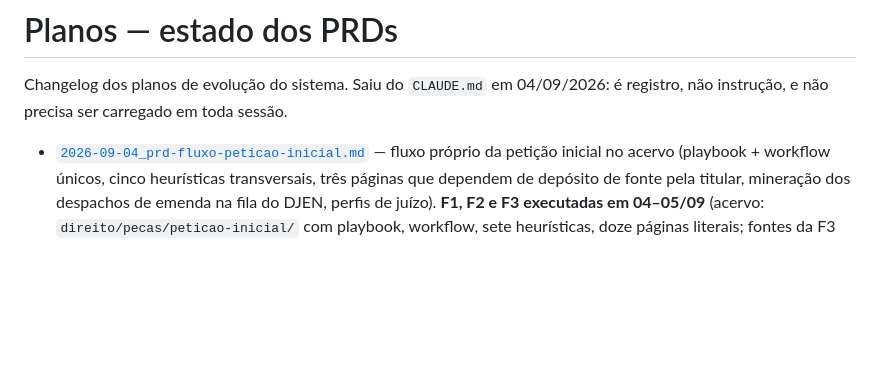
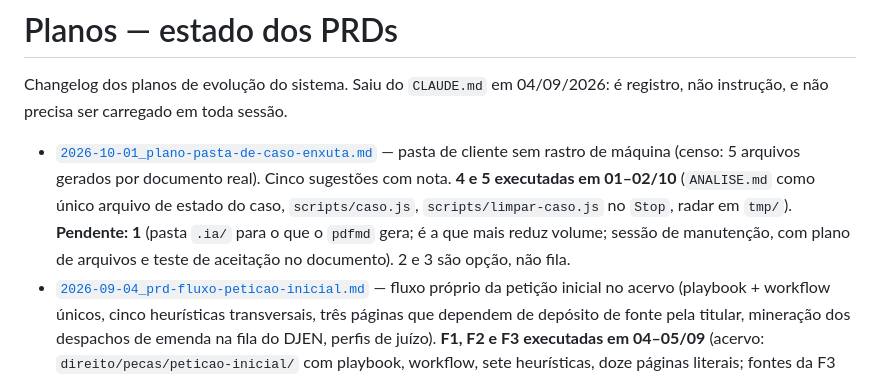
Before and after one commit to anacarolmoraes/pma-workspace, a Markdown page: planos/README.md, the part around the change. Drawn GitHub-style; blank space fills up the shorter version.

```diff
--- a/planos/README.md
+++ b/planos/README.md
@@ -3,6 +3,13 @@
 Changelog dos planos de evolução do sistema. Saiu do `CLAUDE.md` em 04/09/2026: é registro,
 não instrução, e não precisa ser carregado em toda sessão.
 
+- [`2026-10-01_plano-pasta-de-caso-enxuta.md`](2026-10-01_plano-pasta-de-caso-enxuta.md)
+  — pasta de cliente sem rastro de máquina (censo: 5 arquivos gerados por documento real).
+  Cinco sugestões com nota. **4 e 5 executadas em 01–02/10** (`ANALISE.md` como único arquivo
+  de estado do caso, `scripts/caso.js`, `scripts/limpar-caso.js` no `Stop`, radar em `tmp/`).
+  **Pendente: 1** (pasta `.ia/` para o que o `pdfmd` gera; é a que mais reduz volume; sessão
+  de manutenção, com plano de arquivos e teste de aceitação no documento). 2 e 3 são opção,
+  não fila.
 - [`2026-09-04_prd-fluxo-peticao-inicial.md`](2026-09-04_prd-fluxo-peticao-inicial.md)
   — fluxo próprio da petição inicial no acervo (playbook + workflow únicos, cinco heurísticas
   transversais, três páginas que dependem de depósito de fonte pela titular, mineração dos
```
Also changed, not shown: planos/2026-10-01_plano-pasta-de-caso-enxuta.md (added, +88 -0 lines).
